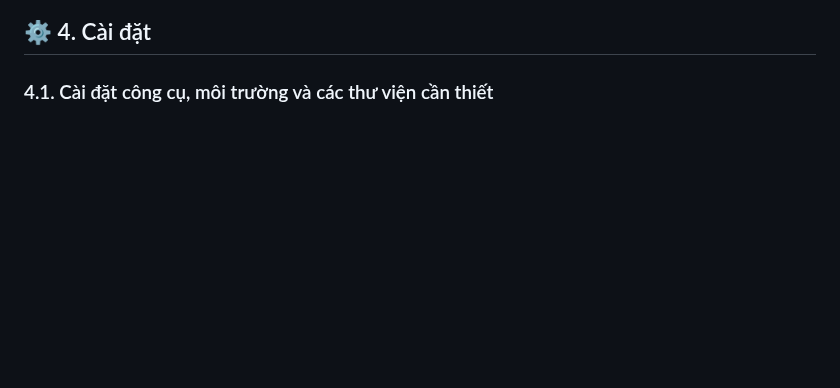
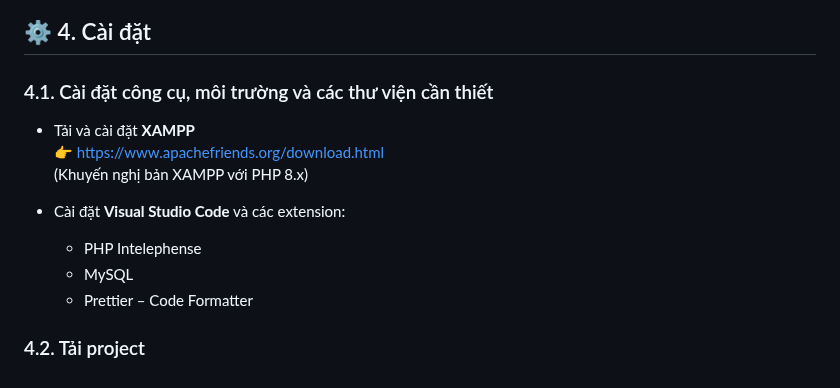
Before and after one commit to VuVietLong1207/Quan_li_tuyen_sinh_he_dai_hoc, a Markdown page: README.md, the part around the change. Rendered like a GitHub page; blank space fills up the shorter version.

```diff
--- a/README.md
+++ b/README.md
@@ -65,3 +65,13 @@ Thay vì dựa vào các phương pháp thủ công, các biểu mẫu giấy t
 ## ⚙️ 4. Cài đặt
 
 ### 4.1. Cài đặt công cụ, môi trường và các thư viện cần thiết
+
+- Tải và cài đặt **XAMPP**
+  👉 https://www.apachefriends.org/download.html
+  (Khuyến nghị bản XAMPP với PHP 8.x)
+
+- Cài đặt **Visual Studio Code** và các extension:
+  - PHP Intelephense
+  - MySQL
+  - Prettier – Code Formatter
+### 4.2. Tải project
```
